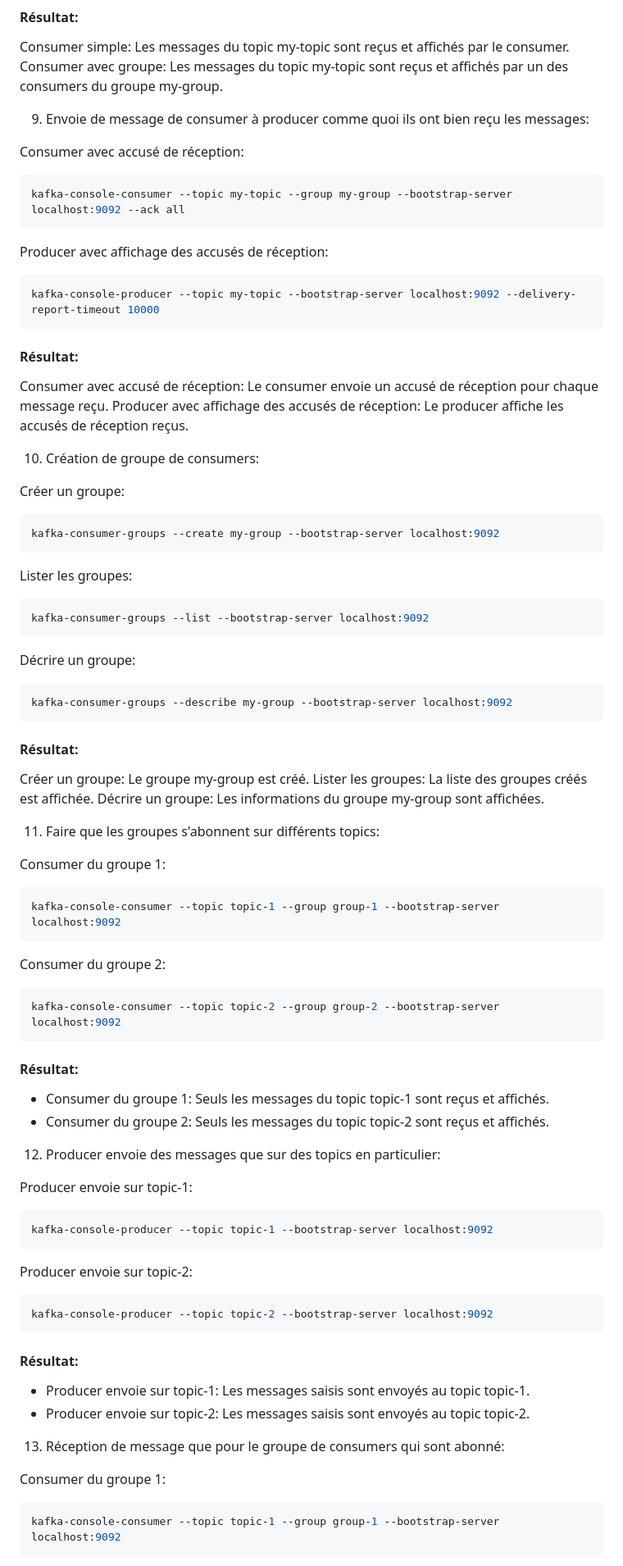
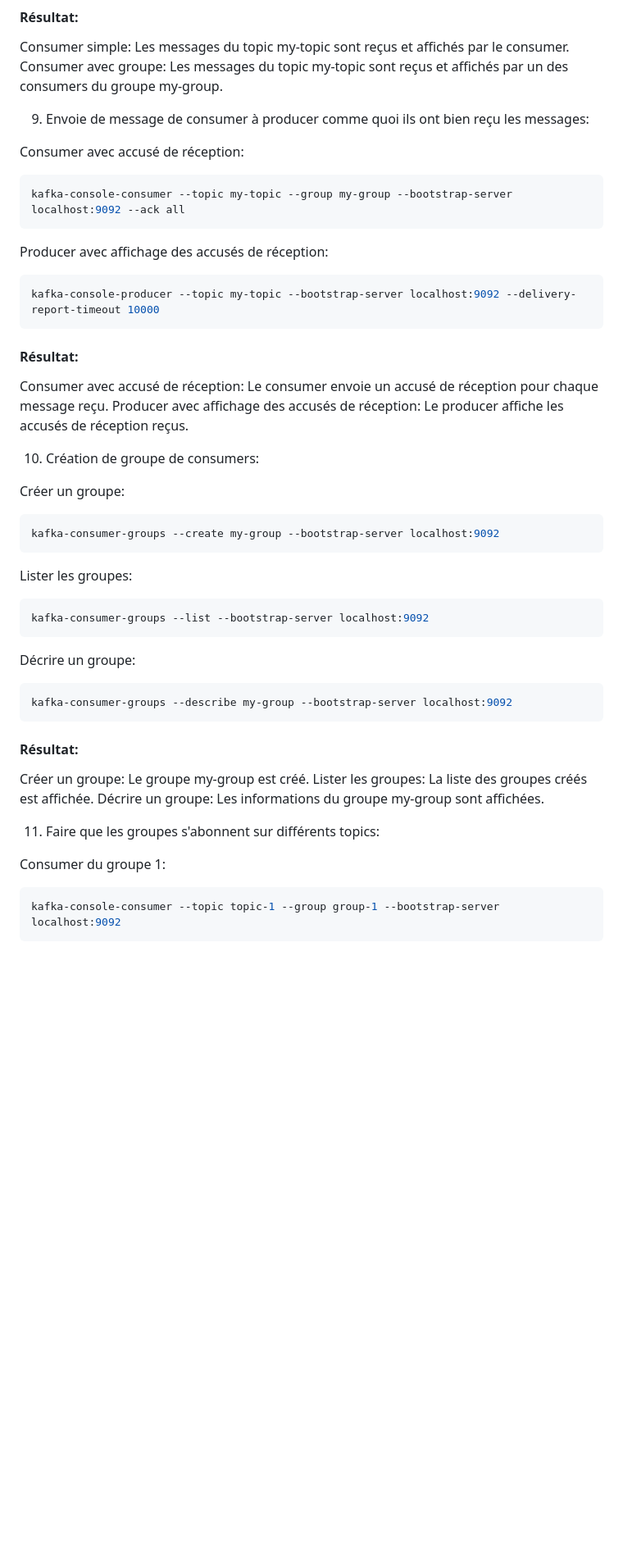
Before and after one commit to arthurescriou/OPSCI, a Markdown page: TME7.md, the part around the change printed below. Shown: that part at 82% size. Drawn GitHub-style; blank space fills up the shorter version.

````diff
--- a/TME7.md
+++ b/TME7.md
@@ -134,11 +140,13 @@ Consumer avec groupe: Les messages du topic my-topic sont reçus et affichés pa
 9. Envoie de message de consumer à producer comme quoi ils ont bien reçu les messages:
 
 Consumer avec accusé de réception:
+
 ```bash
 kafka-console-consumer --topic my-topic --group my-group --bootstrap-server localhost:9092 --ack all
 ```
 
 Producer avec affichage des accusés de réception:
+
 ```bash
 kafka-console-producer --topic my-topic --bootstrap-server localhost:9092 --delivery-report-timeout 10000
 ```
@@ -151,16 +159,19 @@ Producer avec affichage des accusés de réception: Le producer affiche les accu
 10. Création de groupe de consumers:
 
 Créer un groupe:
+
 ```bash
 kafka-consumer-groups --create my-group --bootstrap-server localhost:9092
 ```
 
 Lister les groupes:
+
 ```bash
 kafka-consumer-groups --list --bootstrap-server localhost:9092
 ```
 
 Décrire un groupe:
+
 ```bash
 kafka-consumer-groups --describe my-group --bootstrap-server localhost:9092
 ```
@@ -174,44 +185,7 @@ Décrire un groupe: Les informations du groupe my-group sont affichées.
 11. Faire que les groupes s'abonnent sur différents topics:
 
 Consumer du groupe 1:
-```bash
-kafka-console-consumer --topic topic-1 --group group-1 --bootstrap-server localhost:9092
-```
 
-
-Consumer du groupe 2:
-```bash
-kafka-console-consumer --topic topic-2 --group group-2 --bootstrap-server localhost:9092
-```
-
-
-#### Résultat:
-
-* Consumer du groupe 1: Seuls les messages du topic topic-1 sont reçus et affichés.
-* Consumer du groupe 2: Seuls les messages du topic topic-2 sont reçus et affichés.
-
-12. Producer envoie des messages que sur des topics en particulier:
-
-Producer envoie sur topic-1:
-```bash
-kafka-console-producer --topic topic-1 --bootstrap-server localhost:9092
-```
-
-
-Producer envoie sur topic-2:
-```bash
-kafka-console-producer --topic topic-2 --bootstrap-server localhost:9092
-```
-
-
-#### Résultat:
-
-* Producer envoie sur topic-1: Les messages saisis sont envoyés au topic topic-1.
-* Producer envoie sur topic-2: Les messages saisis sont envoyés au topic topic-2.
-
-13. Réception de message que pour le groupe de consumers qui sont abonné:
-
-Consumer du groupe 1:
 ```bash
 kafka-console-consumer --topic topic-1 --group group-1 --bootstrap-server localhost:9092
 ```
````
Also changed, not shown: other parts of TME7.md (+71 -22 lines).
